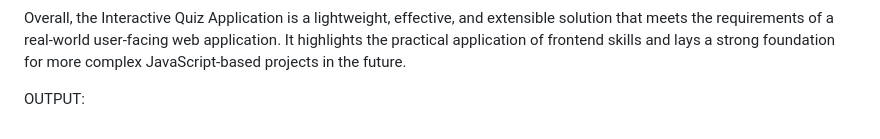
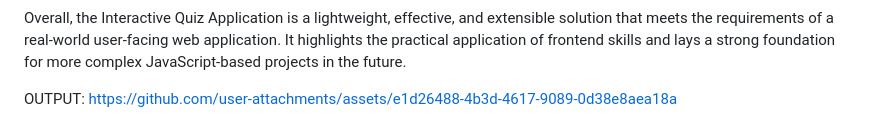
Before and after one commit to impritam143/INTERACTIVE-QUIZ-APPLICATION, a Markdown page: README.md, the part around the change. Rendered like a GitHub page.

```diff
--- a/README.md
+++ b/README.md
@@ -25,3 +25,4 @@ This project demonstrates the importance of interactivity in modern web applicat
 Overall, the Interactive Quiz Application is a lightweight, effective, and extensible solution that meets the requirements of a real-world user-facing web application. It highlights the practical application of frontend skills and lays a strong foundation for more complex JavaScript-based projects in the future.
 
 OUTPUT:
+https://github.com/user-attachments/assets/e1d26488-4b3d-4617-9089-0d38e8aea18a
```
